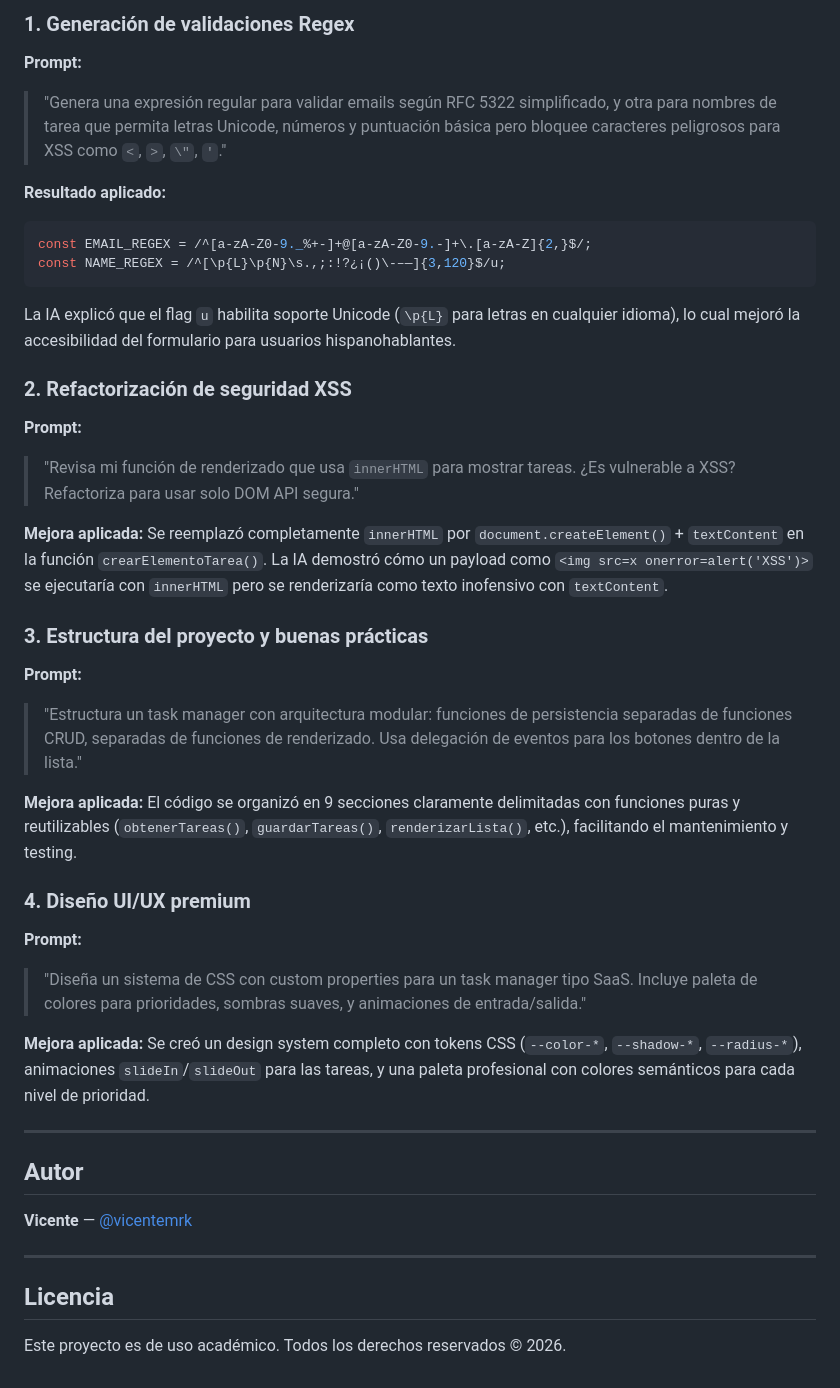
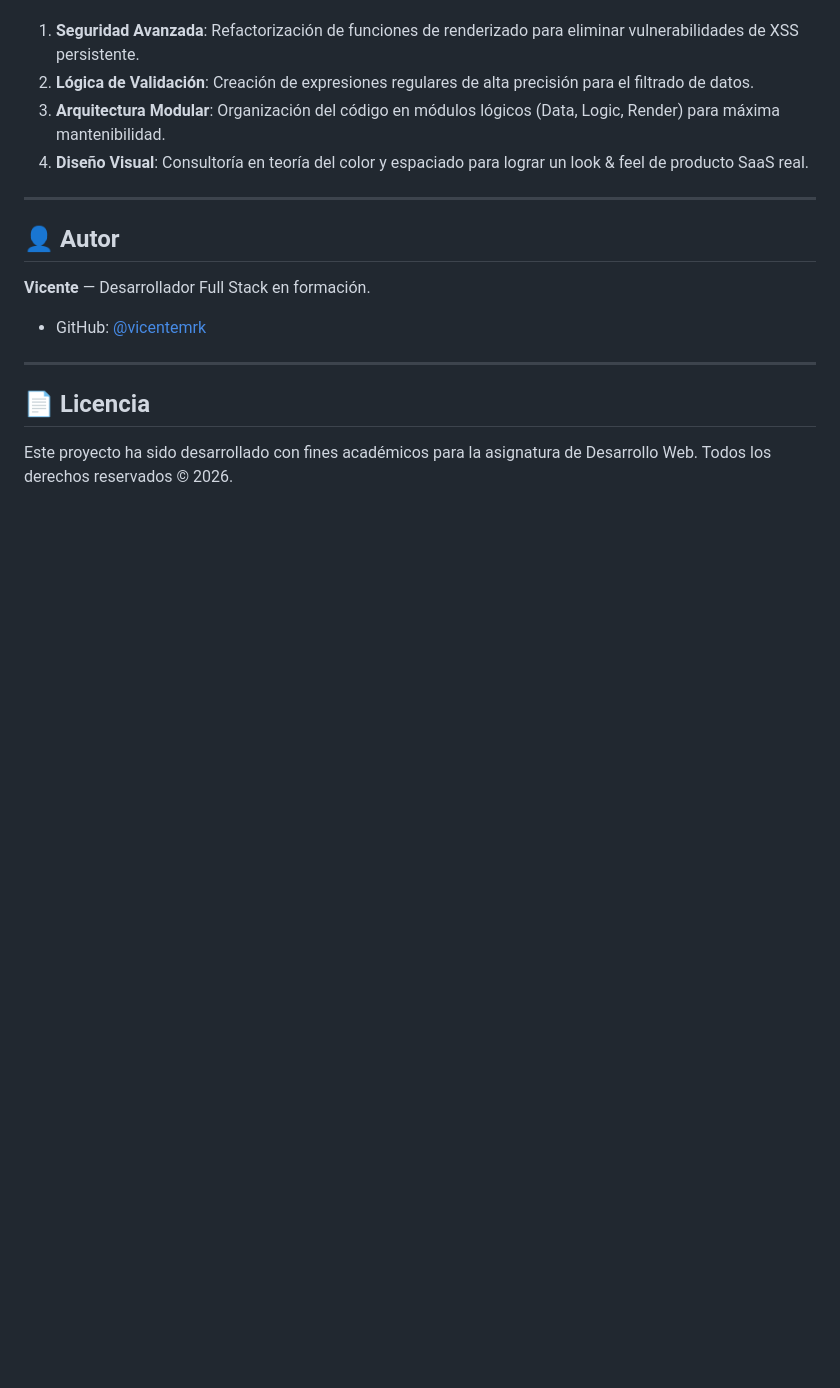
Before and after one commit to vicentemrk/Sumativa-2-TaskFlow-, a Markdown page: README.md, the part around one of its changes. Rendered like a GitHub page; blank space fills up the shorter version.

````diff
--- a/README.md
+++ b/README.md
@@ -70,45 +64,19 @@ Durante el desarrollo de este proyecto, se utilizó **IA generativa (Google Gemi
 
-### 1. Generación de validaciones Regex
-
-**Prompt:**
-> "Genera una expresión regular para validar emails según RFC 5322 simplificado, y otra para nombres de tarea que permita letras Unicode, números y puntuación básica pero bloquee caracteres peligrosos para XSS como `<`, `>`, `\"`, `'`."
-
-**Resultado aplicado:**
-```javascript
-const EMAIL_REGEX = /^[a-zA-Z0-9._%+-]+@[a-zA-Z0-9.-]+\.[a-zA-Z]{2,}$/;
-const NAME_REGEX = /^[\p{L}\p{N}\s.,;:!?¿¡()\-–—]{3,120}$/u;
-```
-La IA explicó que el flag `u` habilita soporte Unicode (`\p{L}` para letras en cualquier idioma), lo cual mejoró la accesibilidad del formulario para usuarios hispanohablantes.
-
-### 2. Refactorización de seguridad XSS
-
-**Prompt:**
-> "Revisa mi función de renderizado que usa `innerHTML` para mostrar tareas. ¿Es vulnerable a XSS? Refactoriza para usar solo DOM API segura."
-
-**Mejora aplicada:** Se reemplazó completamente `innerHTML` por `document.createElement()` + `textContent` en la función `crearElementoTarea()`. La IA demostró cómo un payload como `<img src=x onerror=alert('XSS')>` se ejecutaría con `innerHTML` pero se renderizaría como texto inofensivo con `textContent`.
-
-### 3. Estructura del proyecto y buenas prácticas
-
-**Prompt:**
-> "Estructura un task manager con arquitectura modular: funciones de persistencia separadas de funciones CRUD, separadas de funciones de renderizado. Usa delegación de eventos para los botones dentro de la lista."
-
-**Mejora aplicada:** El código se organizó en 9 secciones claramente delimitadas con funciones puras y reutilizables (`obtenerTareas()`, `guardarTareas()`, `renderizarLista()`, etc.), facilitando el mantenimiento y testing.
-
-### 4. Diseño UI/UX premium
-
-**Prompt:**
-> "Diseña un sistema de CSS con custom properties para un task manager tipo SaaS. Incluye paleta de colores para prioridades, sombras suaves, y animaciones de entrada/salida."
-
-**Mejora aplicada:** Se creó un design system completo con tokens CSS (`--color-*`, `--shadow-*`, `--radius-*`), animaciones `slideIn`/`slideOut` para las tareas, y una paleta profesional con colores semánticos para cada nivel de prioridad.
+1. **Seguridad Avanzada**: Refactorización de funciones de renderizado para eliminar vulnerabilidades de XSS persistente.
+2. **Lógica de Validación**: Creación de expresiones regulares de alta precisión para el filtrado de datos.
+3. **Arquitectura Modular**: Organización del código en módulos lógicos (Data, Logic, Render) para máxima mantenibilidad.
+4. **Diseño Visual**: Consultoría en teoría del color y espaciado para lograr un look & feel de producto SaaS real.
 
 ---
 
-## Autor
+## 👤 Autor
 
-**Vicente** — [@vicentemrk](https://github.com/vicentemrk)
+**Vicente** — Desarrollador Full Stack en formación.
+- GitHub: [@vicentemrk](https://github.com/vicentemrk)
 
 ---
 
-## Licencia
+## 📄 Licencia
 
-Este proyecto es de uso académico. Todos los derechos reservados © 2026.
+Este proyecto ha sido desarrollado con fines académicos para la asignatura de Desarrollo Web.
+Todos los derechos reservados © 2026.
````
Also changed, not shown: other parts of README.md (+34 -40 lines).
